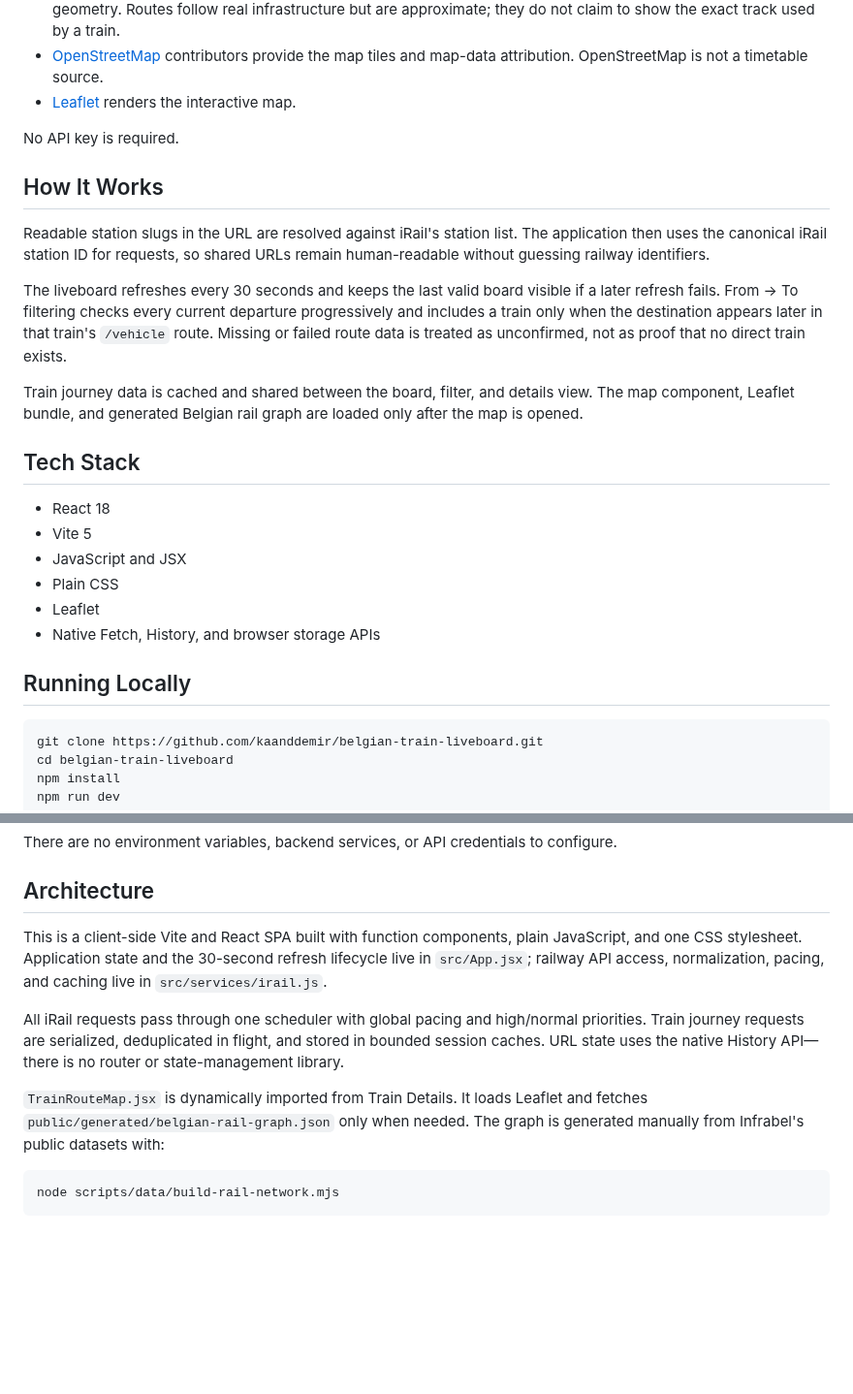
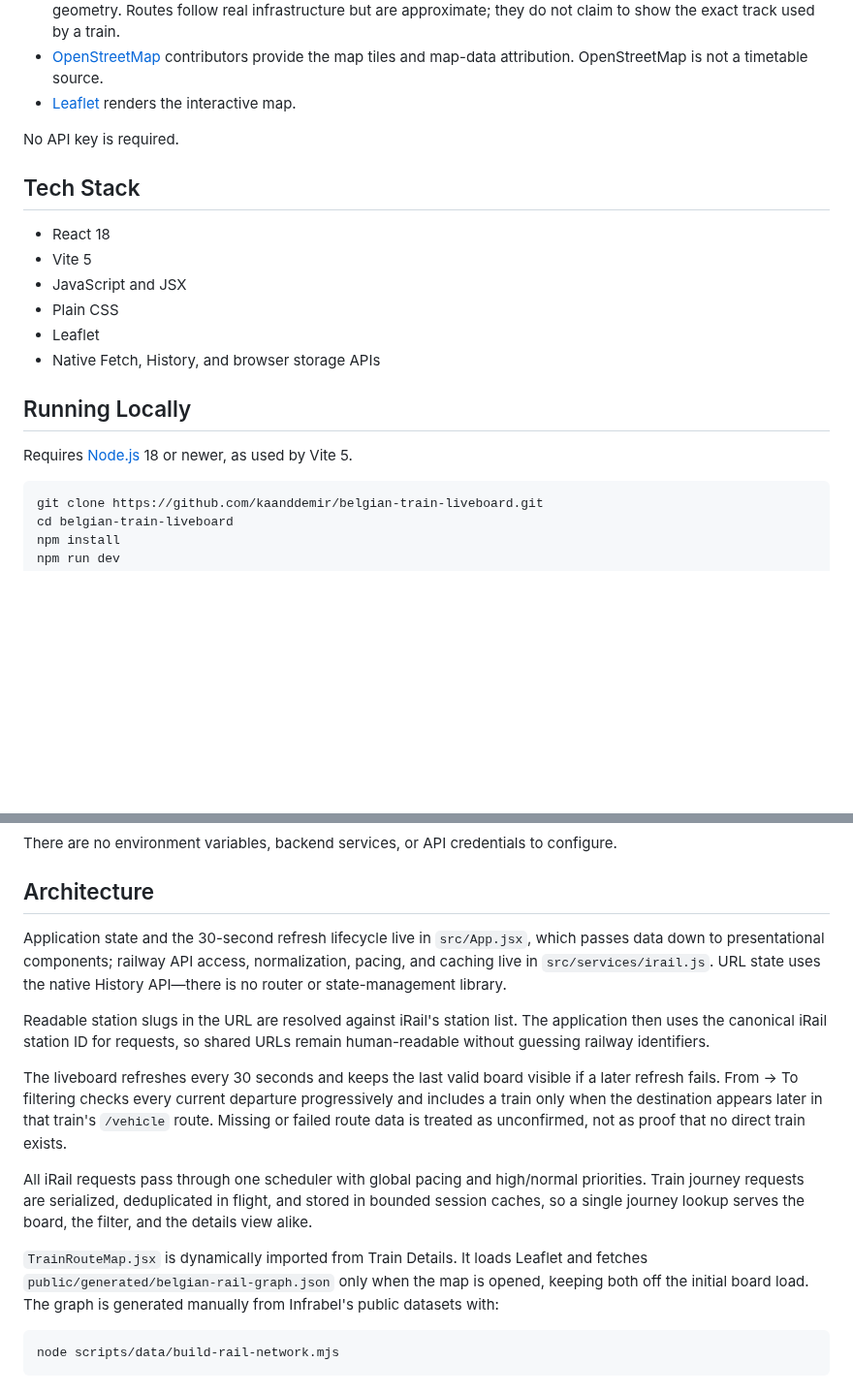
Before and after one commit to kaanddemir/belgian-train-liveboard, a Markdown page: README.md, 2 parts joined by grey strips. Shown at 97% size. GitHub-like rendering; blank space fills up the shorter version.

````diff
--- a/README.md
+++ b/README.md
@@ -51,14 +61,6 @@ Screenshots show live data from Bruxelles-Central; displayed services vary with
 
 No API key is required.
 
-## How It Works
-
-Readable station slugs in the URL are resolved against iRail's station list. The application then uses the canonical iRail station ID for requests, so shared URLs remain human-readable without guessing railway identifiers.
-
-The liveboard refreshes every 30 seconds and keeps the last valid board visible if a later refresh fails. From → To filtering checks every current departure progressively and includes a train only when the destination appears later in that train's `/vehicle` route. Missing or failed route data is treated as unconfirmed, not as proof that no direct train exists.
-
-Train journey data is cached and shared between the board, filter, and details view. The map component, Leaflet bundle, and generated Belgian rail graph are loaded only after the map is opened.
-
 ## Tech Stack
 
 - React 18
@@ -69,6 +71,8 @@ Train journey data is cached and shared between the board, filter, and details v
 - Native Fetch, History, and browser storage APIs
 
 ## Running Locally
+
+Requires [Node.js](https://nodejs.org/) 18 or newer, as used by Vite 5.
 
 ```bash
 git clone https://github.com/kaanddemir/belgian-train-liveboard.git
@@ -90,11 +94,15 @@ There are no environment variables, backend services, or API credentials to conf
 
 ## Architecture
 
-This is a client-side Vite and React SPA built with function components, plain JavaScript, and one CSS stylesheet. Application state and the 30-second refresh lifecycle live in `src/App.jsx`; railway API access, normalization, pacing, and caching live in `src/services/irail.js`.
+Application state and the 30-second refresh lifecycle live in `src/App.jsx`, which passes data down to presentational components; railway API access, normalization, pacing, and caching live in `src/services/irail.js`. URL state uses the native History API—there is no router or state-management library.
 
-All iRail requests pass through one scheduler with global pacing and high/normal priorities. Train journey requests are serialized, deduplicated in flight, and stored in bounded session caches. URL state uses the native History API—there is no router or state-management library.
+Readable station slugs in the URL are resolved against iRail's station list. The application then uses the canonical iRail station ID for requests, so shared URLs remain human-readable without guessing railway identifiers.
 
-`TrainRouteMap.jsx` is dynamically imported from Train Details. It loads Leaflet and fetches `public/generated/belgian-rail-graph.json` only when needed. The graph is generated manually from Infrabel's public datasets with:
+The liveboard refreshes every 30 seconds and keeps the last valid board visible if a later refresh fails. From → To filtering checks every current departure progressively and includes a train only when the destination appears later in that train's `/vehicle` route. Missing or failed route data is treated as unconfirmed, not as proof that no direct train exists.
+
+All iRail requests pass through one scheduler with global pacing and high/normal priorities. Train journey requests are serialized, deduplicated in flight, and stored in bounded session caches, so a single journey lookup serves the board, the filter, and the details view alike.
+
+`TrainRouteMap.jsx` is dynamically imported from Train Details. It loads Leaflet and fetches `public/generated/belgian-rail-graph.json` only when the map is opened, keeping both off the initial board load. The graph is generated manually from Infrabel's public datasets with:
 
 ```bash
 node scripts/data/build-rail-network.mjs
````
Also changed, not shown: other parts of README.md (+23 -13 lines), docs/screenshots/train-details-map-desktop.jpg (added), docs/screenshots/train-details-map-mobile.jpg (added), docs/screenshots/train-details-timeline-desktop.png (added), docs/screenshots/train-details-timeline-mobile.png (added), docs/screenshots/train-details.png (deleted), 1 other file.
